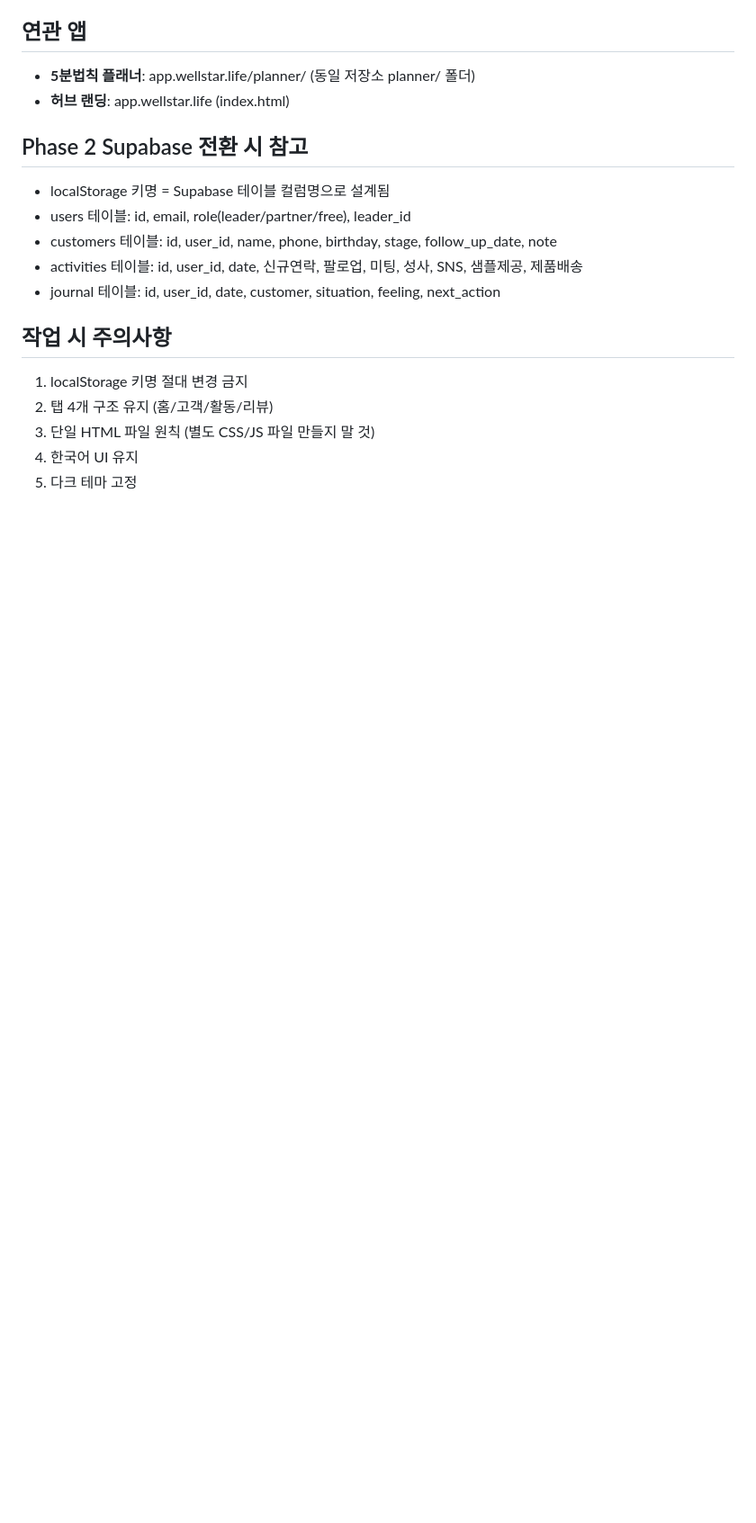
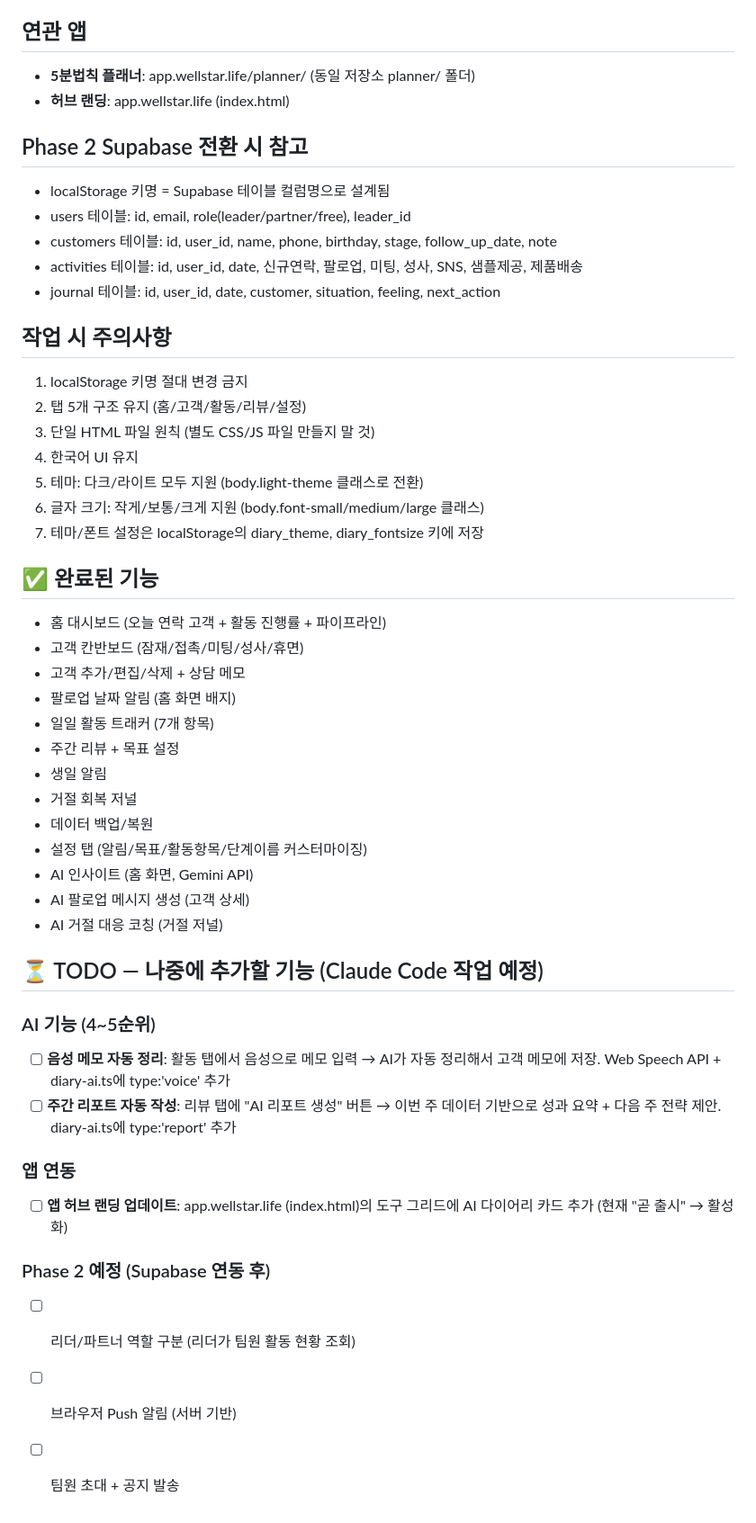
Before and after one commit to chictreefrog/wellstar-apps, a Markdown page: diary/CONTEXT.md, the part around one of its changes. Shown at 90% size. Drawn GitHub-style; blank space fills up the shorter version.

Commit message:
Update context in CONTEXT.md for AI diary

```diff
--- a/diary/CONTEXT.md
+++ b/diary/CONTEXT.md
@@ -103,7 +103,38 @@ wellstar-apps/
 
 ## 작업 시 주의사항
 1. localStorage 키명 절대 변경 금지
-2. 탭 4개 구조 유지 (홈/고객/활동/리뷰)
+2. 탭 5개 구조 유지 (홈/고객/활동/리뷰/설정)
 3. 단일 HTML 파일 원칙 (별도 CSS/JS 파일 만들지 말 것)
 4. 한국어 UI 유지
-5. 다크 테마 고정
+5. 테마: 다크/라이트 모두 지원 (body.light-theme 클래스로 전환)
+6. 글자 크기: 작게/보통/크게 지원 (body.font-small/medium/large 클래스)
+7. 테마/폰트 설정은 localStorage의 diary_theme, diary_fontsize 키에 저장
+
+## ✅ 완료된 기능
+- 홈 대시보드 (오늘 연락 고객 + 활동 진행률 + 파이프라인)
+- 고객 칸반보드 (잠재/접촉/미팅/성사/휴면)
+- 고객 추가/편집/삭제 + 상담 메모
+- 팔로업 날짜 알림 (홈 화면 배지)
+- 일일 활동 트래커 (7개 항목)
+- 주간 리뷰 + 목표 설정
+- 생일 알림
+- 거절 회복 저널
+- 데이터 백업/복원
+- 설정 탭 (알림/목표/활동항목/단계이름 커스터마이징)
+- AI 인사이트 (홈 화면, Gemini API)
+- AI 팔로업 메시지 생성 (고객 상세)
+- AI 거절 대응 코칭 (거절 저널)
+
+## ⏳ TODO — 나중에 추가할 기능 (Claude Code 작업 예정)
+
+### AI 기능 (4~5순위)
+- [ ] **음성 메모 자동 정리**: 활동 탭에서 음성으로 메모 입력 → AI가 자동 정리해서 고객 메모에 저장. Web Speech API + diary-ai.ts에 type:'voice' 추가
+- [ ] **주간 리포트 자동 작성**: 리뷰 탭에 "AI 리포트 생성" 버튼 → 이번 주 데이터 기반으로 성과 요약 + 다음 주 전략 제안. diary-ai.ts에 type:'report' 추가
+
+### 앱 연동
+- [ ] **앱 허브 랜딩 업데이트**: app.wellstar.life (index.html)의 도구 그리드에 AI 다이어리 카드 추가 (현재 "곧 출시" → 활성화)
+
+### Phase 2 예정 (Supabase 연동 후)
+- [ ] 리더/파트너 역할 구분 (리더가 팀원 활동 현황 조회)
+- [ ] 브라우저 Push 알림 (서버 기반)
+- [ ] 팀원 초대 + 공지 발송
```
Also changed, not shown: other parts of diary/CONTEXT.md (+2 -2 lines).
